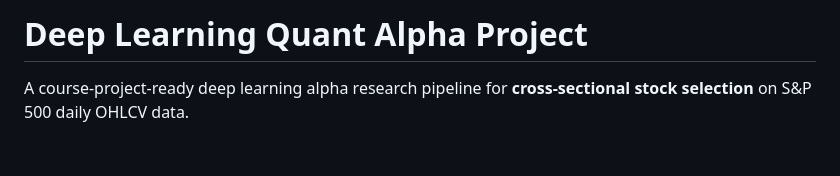
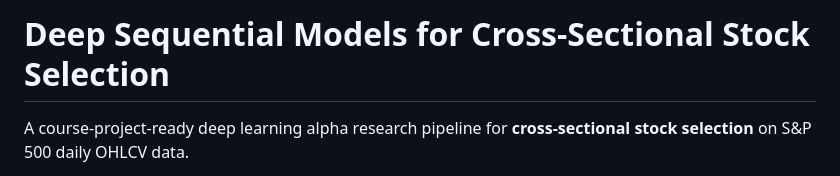
Before and after one commit to runqi-allen-wang/deep-learning-stock-alpha, a Markdown page: README.md, the part around the change. Drawn GitHub-style; blank space fills up the shorter version.

```diff
--- a/README.md
+++ b/README.md
@@ -1,4 +1,4 @@
-# Deep Learning Quant Alpha Project
+# Deep Sequential Models for Cross-Sectional Stock Selection
 
 A course-project-ready deep learning alpha research pipeline for **cross-sectional stock selection** on S&P 500 daily OHLCV data.
 
```
